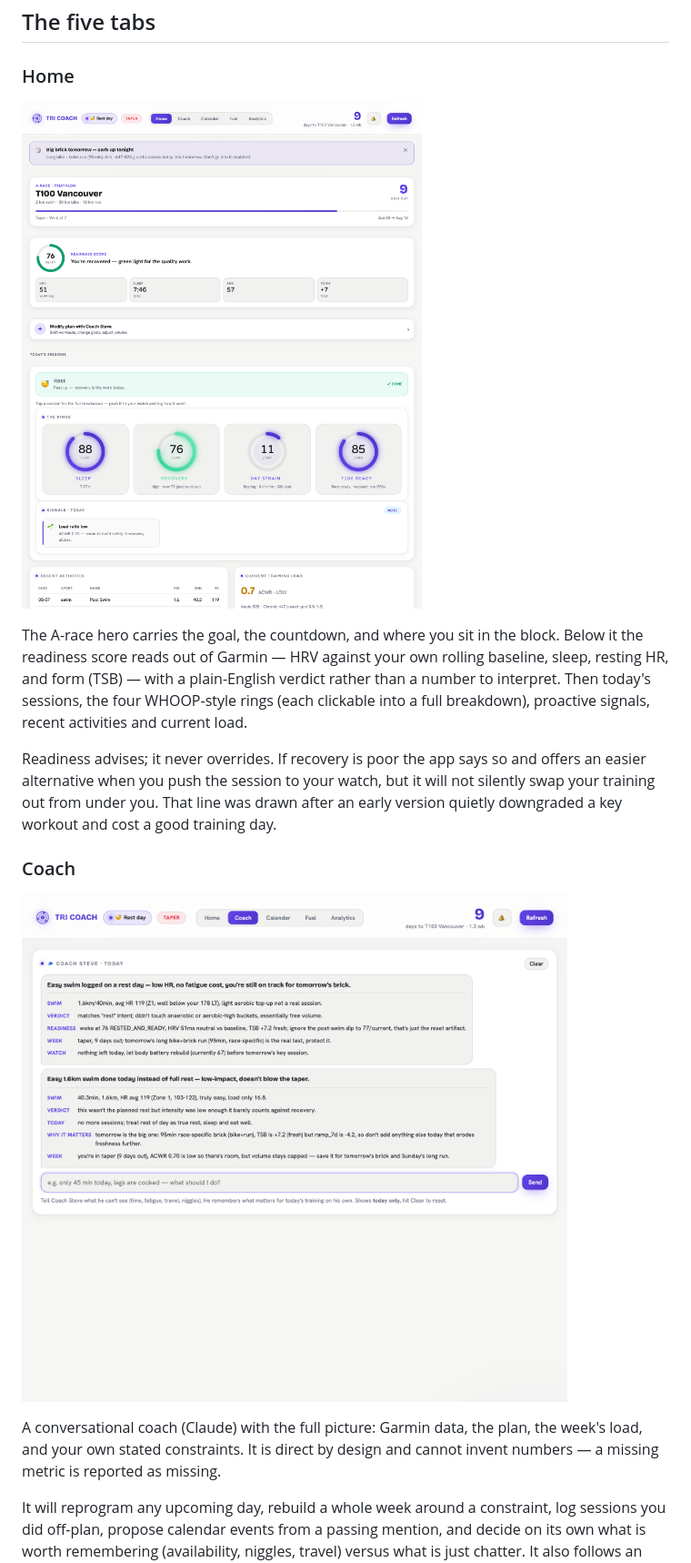
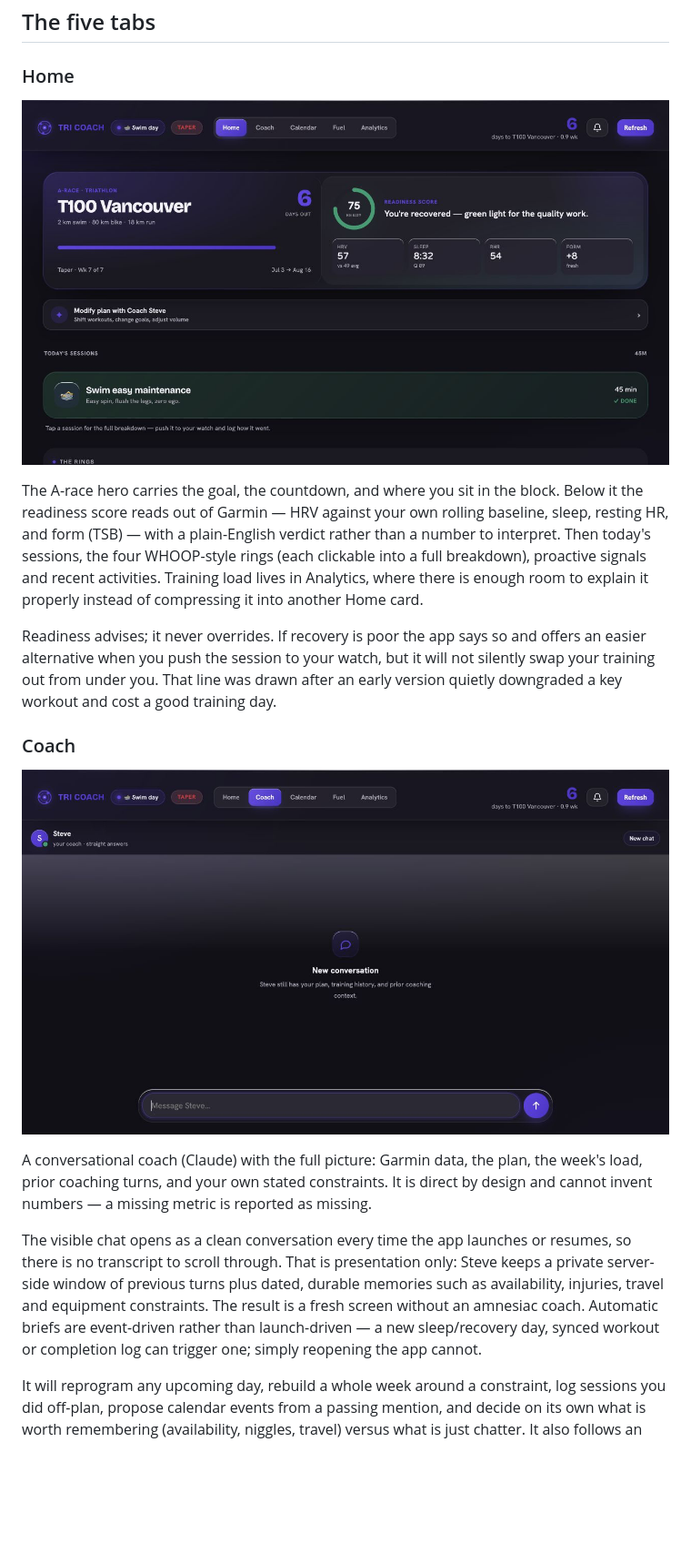
Before and after one commit to justinmulhall13/tri-coach, a Markdown page: README.md, the part around one of its changes. Shown at 91% size. Drawn GitHub-style; pictures changed too: docs/screenshots/coach.png, docs/screenshots/home.png; blank space fills up the shorter version.

Commit message:
Refresh the iOS UI and coaching flow

```diff
--- a/README.md
+++ b/README.md
@@ -64,8 +65,9 @@ The A-race hero carries the goal, the countdown, and where you sit in the block.
 Below it the readiness score reads out of Garmin — HRV against your own rolling
 baseline, sleep, resting HR, and form (TSB) — with a plain-English verdict rather
 than a number to interpret. Then today's sessions, the four WHOOP-style rings
-(each clickable into a full breakdown), proactive signals, recent activities and
-current load.
+(each clickable into a full breakdown), proactive signals and recent activities.
+Training load lives in Analytics, where there is enough room to explain it
+properly instead of compressing it into another Home card.
 
 Readiness advises; it never overrides. If recovery is poor the app says so and
 offers an easier alternative when you push the session to your watch, but it will
@@ -76,8 +78,16 @@ early version quietly downgraded a key workout and cost a good training day.
 ![Coach tab](docs/screenshots/coach.png)
 
 A conversational coach (Claude) with the full picture: Garmin data, the plan, the
-week's load, and your own stated constraints. It is direct by design and cannot
-invent numbers — a missing metric is reported as missing.
+week's load, prior coaching turns, and your own stated constraints. It is direct
+by design and cannot invent numbers — a missing metric is reported as missing.
+
+The visible chat opens as a clean conversation every time the app launches or
+resumes, so there is no transcript to scroll through. That is presentation only:
+Steve keeps a private server-side window of previous turns plus dated, durable
+memories such as availability, injuries, travel and equipment constraints. The
+result is a fresh screen without an amnesiac coach. Automatic briefs are
+event-driven rather than launch-driven — a new sleep/recovery day, synced workout
+or completion log can trigger one; simply reopening the app cannot.
 
 It will reprogram any upcoming day, rebuild a whole week around a constraint,
 log sessions you did off-plan, propose calendar events from a passing mention,
```
Also changed, not shown: other parts of README.md (+47 -20 lines), docs/screenshots/analytics-zones.png (added), docs/screenshots/analytics.png, docs/screenshots/calendar.png, docs/screenshots/fuel.png, 6 other files.
